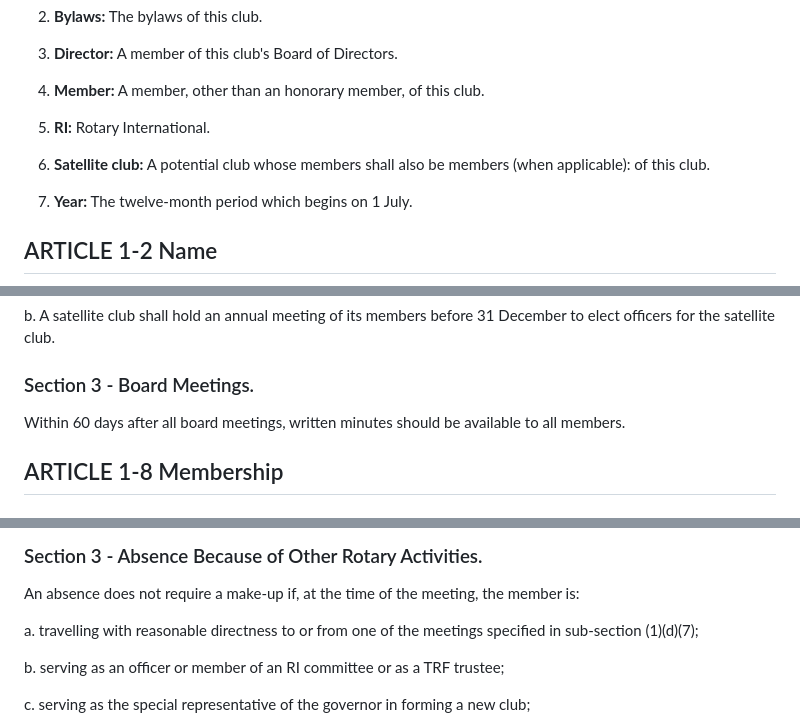
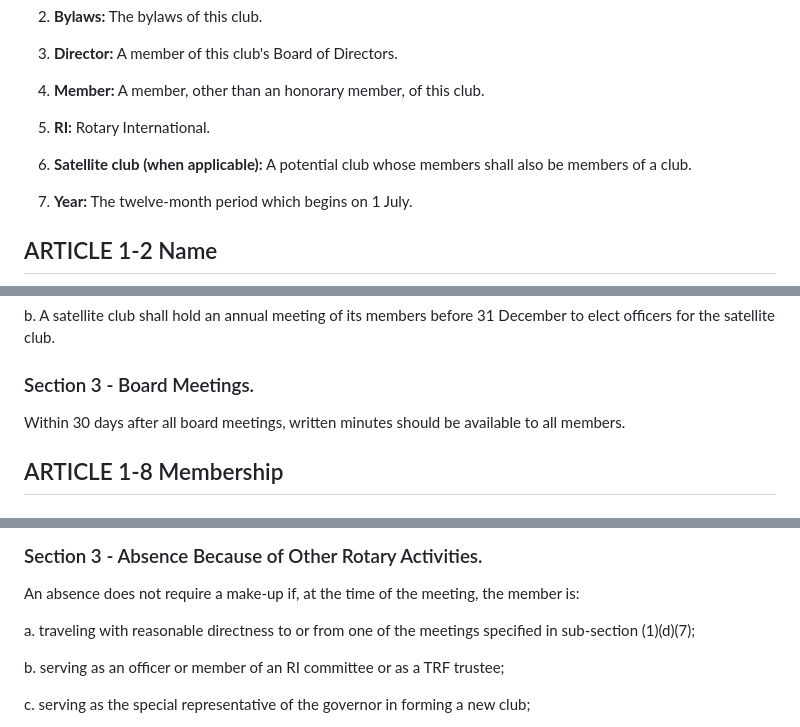
Before and after one commit to maylands-rotary/rotary, a Markdown page: Constitution.md, 3 parts joined by grey strips. Drawn GitHub-style.

```diff
--- a/Constitution.md
+++ b/Constitution.md
@@ -122,7 +122,7 @@ As used in this constitution, unless the context otherwise clearly requires, the
 
 5. **RI:** Rotary International.
 
-6. **Satellite club:** A potential club whose members shall also be members (when applicable): of this club.
+6. **Satellite club (when applicable):** A potential club whose members shall also be members of a club.
 
 7. **Year:** The twelve-month period which begins on 1 July.
 
@@ -196,7 +196,7 @@ a. An annual meeting to elect and present a mid-year report, including current y
 b. A satellite club shall hold an annual meeting of its members before 31 December to elect officers for the satellite club.
 
 ### Section 3 - Board Meetings.
-Within 60 days after all board meetings, written minutes should be available to all members.
+Within 30 days after all board meetings, written minutes should be available to all members.
 
 ## ARTICLE 1-8 Membership
 
@@ -276,7 +276,7 @@ If a member works on a distant assignment for an extended period of time, attend
 ### Section 3 - Absence Because of Other Rotary Activities.
 An absence does not require a make-up if, at the time of the meeting, the member is:
 
-a. travelling with reasonable directness to or from one of the meetings specified in sub-section (1)(d)(7);
+a. traveling with reasonable directness to or from one of the meetings specified in sub-section (1)(d)(7);
 
 b. serving as an officer or member of an RI committee or as a TRF trustee;
 
```
Also changed, not shown: other parts of Constitution.md (+12 -16 lines).
